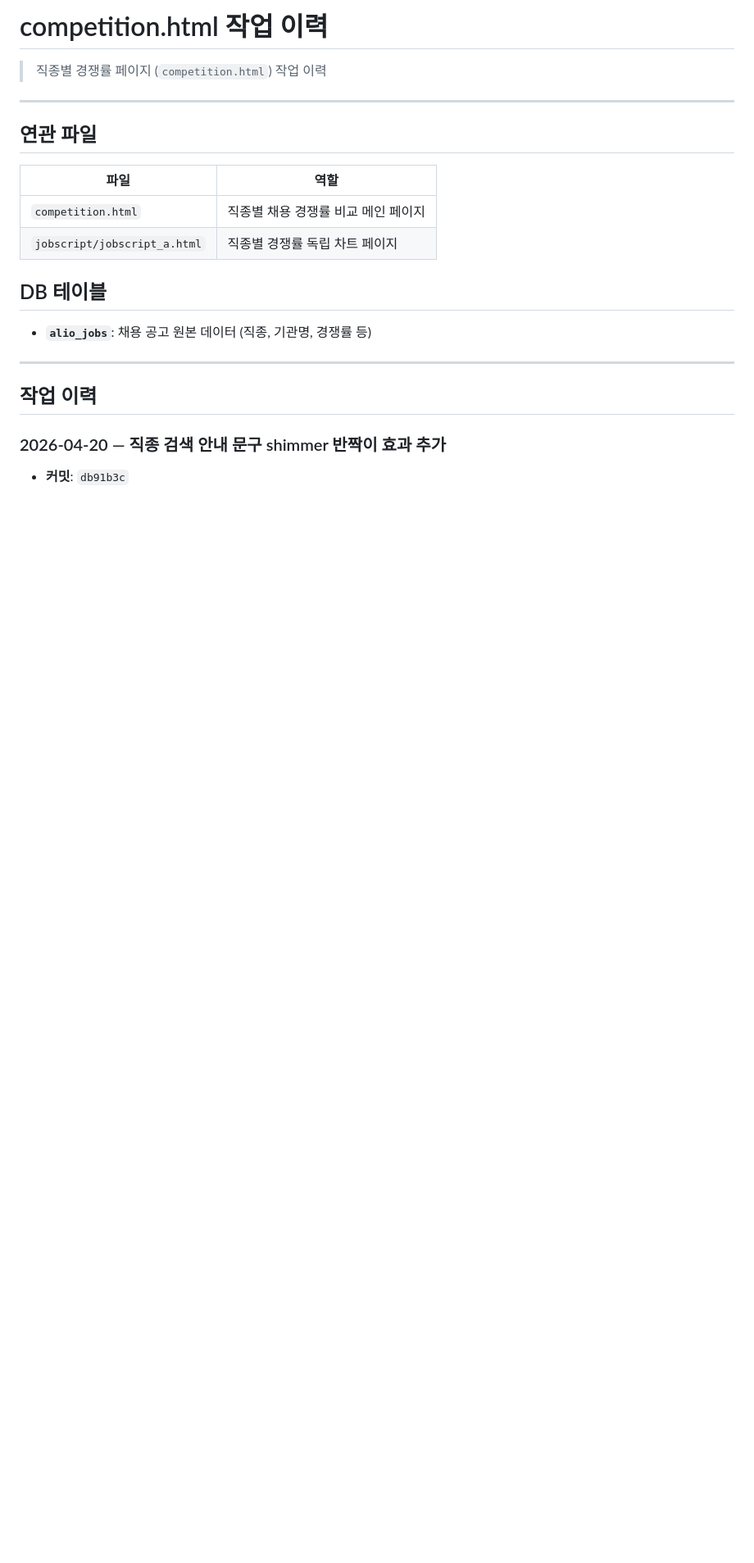
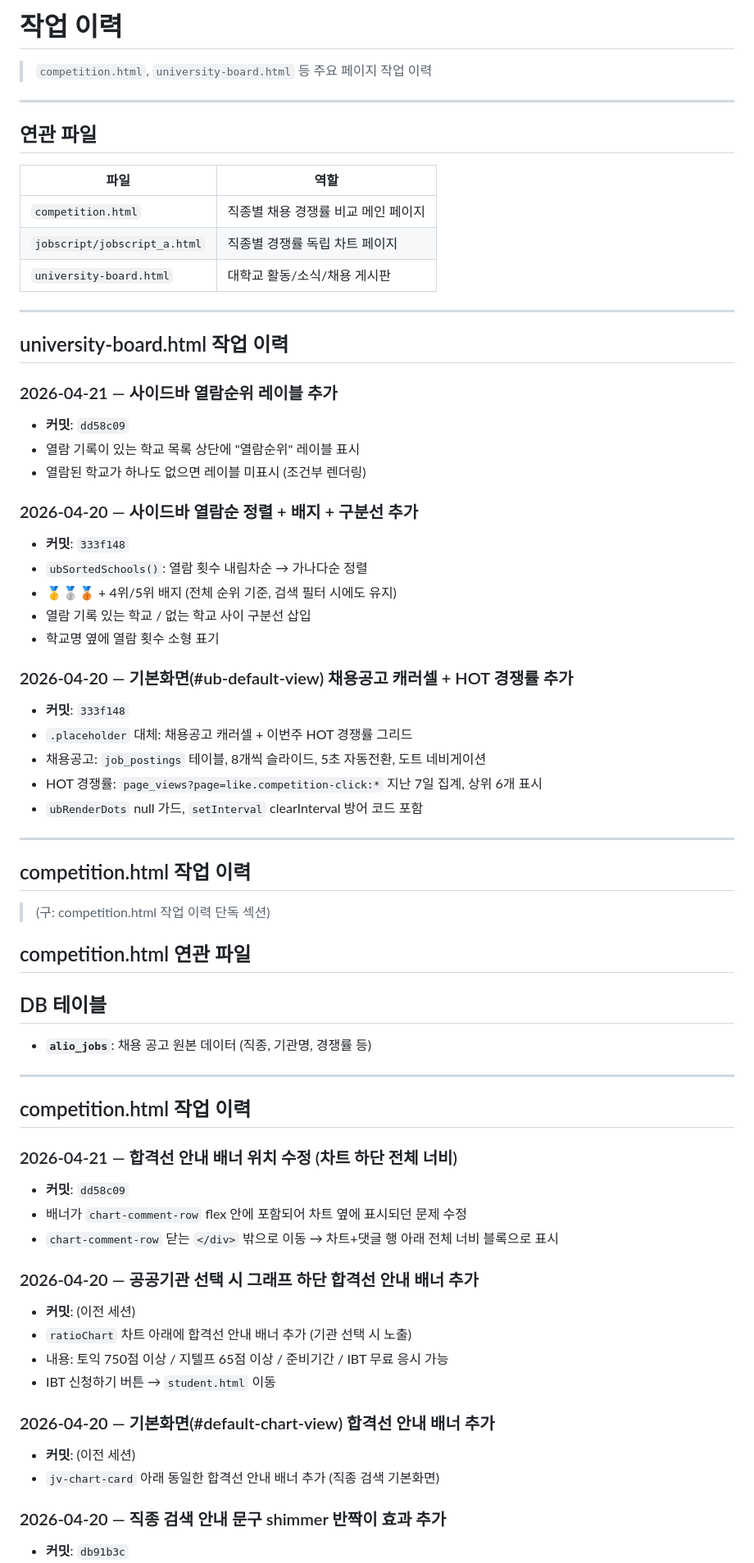
Before and after one commit to jojunho74/hometest, a Markdown page: CHANGELOG.md, the part around the change. Shown at 82% size. Rendered like a GitHub page; blank space fills up the shorter version.

Commit message:
docs: 작업이력 CHANGELOG.md 업데이트 (university-board + competition 배너 수정)

```diff
--- a/CHANGELOG.md
+++ b/CHANGELOG.md
@@ -1,6 +1,6 @@
-# competition.html 작업 이력
+# 작업 이력
 
-> 직종별 경쟁률 페이지 (`competition.html`) 작업 이력
+> `competition.html`, `university-board.html` 등 주요 페이지 작업 이력
 
 ---
 
@@ -10,6 +10,38 @@
 |------|------|
 | `competition.html` | 직종별 채용 경쟁률 비교 메인 페이지 |
 | `jobscript/jobscript_a.html` | 직종별 경쟁률 독립 차트 페이지 |
+| `university-board.html` | 대학교 활동/소식/채용 게시판 |
+
+---
+
+## university-board.html 작업 이력
+
+### 2026-04-21 — 사이드바 열람순위 레이블 추가
+- **커밋**: `dd58c09`
+- 열람 기록이 있는 학교 목록 상단에 "열람순위" 레이블 표시
+- 열람된 학교가 하나도 없으면 레이블 미표시 (조건부 렌더링)
+
+### 2026-04-20 — 사이드바 열람순 정렬 + 배지 + 구분선 추가
+- **커밋**: `333f148`
+- `ubSortedSchools()`: 열람 횟수 내림차순 → 가나다순 정렬
+- 🥇🥈🥉 + 4위/5위 배지 (전체 순위 기준, 검색 필터 시에도 유지)
+- 열람 기록 있는 학교 / 없는 학교 사이 구분선 삽입
+- 학교명 옆에 열람 횟수 소형 표기
+
+### 2026-04-20 — 기본화면(#ub-default-view) 채용공고 캐러셀 + HOT 경쟁률 추가
+- **커밋**: `333f148`
+- `.placeholder` 대체: 채용공고 캐러셀 + 이번주 HOT 경쟁률 그리드
+- 채용공고: `job_postings` 테이블, 8개씩 슬라이드, 5초 자동전환, 도트 네비게이션
+- HOT 경쟁률: `page_views?page=like.competition-click:*` 지난 7일 집계, 상위 6개 표시
+- `ubRenderDots` null 가드, `setInterval` clearInterval 방어 코드 포함
+
+---
+
+## competition.html 작업 이력
+
+> (구: competition.html 작업 이력 단독 섹션)
+
+## competition.html 연관 파일
 
 ## DB 테이블
 
@@ -17,7 +49,22 @@
 
 ---
 
-## 작업 이력
+## competition.html 작업 이력
+
+### 2026-04-21 — 합격선 안내 배너 위치 수정 (차트 하단 전체 너비)
+- **커밋**: `dd58c09`
+- 배너가 `chart-comment-row` flex 안에 포함되어 차트 옆에 표시되던 문제 수정
+- `chart-comment-row` 닫는 `</div>` 밖으로 이동 → 차트+댓글 행 아래 전체 너비 블록으로 표시
+
+### 2026-04-20 — 공공기관 선택 시 그래프 하단 합격선 안내 배너 추가
+- **커밋**: (이전 세션)
+- `ratioChart` 차트 아래에 합격선 안내 배너 추가 (기관 선택 시 노출)
+- 내용: 토익 750점 이상 / 지텔프 65점 이상 / 준비기간 / IBT 무료 응시 가능
+- IBT 신청하기 버튼 → `student.html` 이동
+
+### 2026-04-20 — 기본화면(#default-chart-view) 합격선 안내 배너 추가
+- **커밋**: (이전 세션)
+- `jv-chart-card` 아래 동일한 합격선 안내 배너 추가 (직종 검색 기본화면)
 
 ### 2026-04-20 — 직종 검색 안내 문구 shimmer 반짝이 효과 추가
 - **커밋**: `db91b3c`
```
